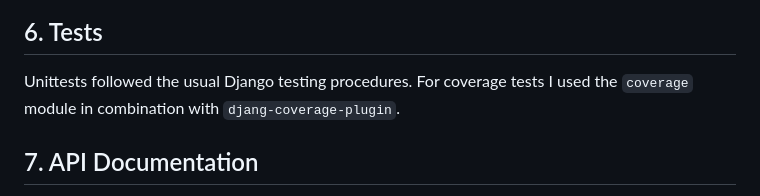
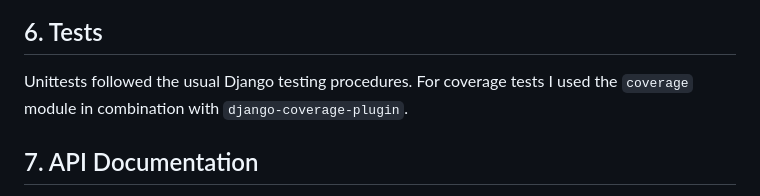
Before and after one commit to cmmasaba/studious-couscous, a Markdown page: README.md, the part around the change. Drawn GitHub-style.

Commit message:
Corrected typo

```diff
--- a/README.md
+++ b/README.md
@@ -90,7 +90,7 @@ The screenshot below shows it works as expected.<br>
 
 
 ## 6. Tests
-Unittests followed the usual Django testing procedures. For coverage tests I used the `coverage` module in combination with `djang-coverage-plugin`.
+Unittests followed the usual Django testing procedures. For coverage tests I used the `coverage` module in combination with `django-coverage-plugin`.
 
 ## 7. API Documentation
 This API's schema and documentation has been generated in accordance to the [OpenAPI](https://www.openapis.org/ "OpenAPI homepage") specifications.<br>
```
